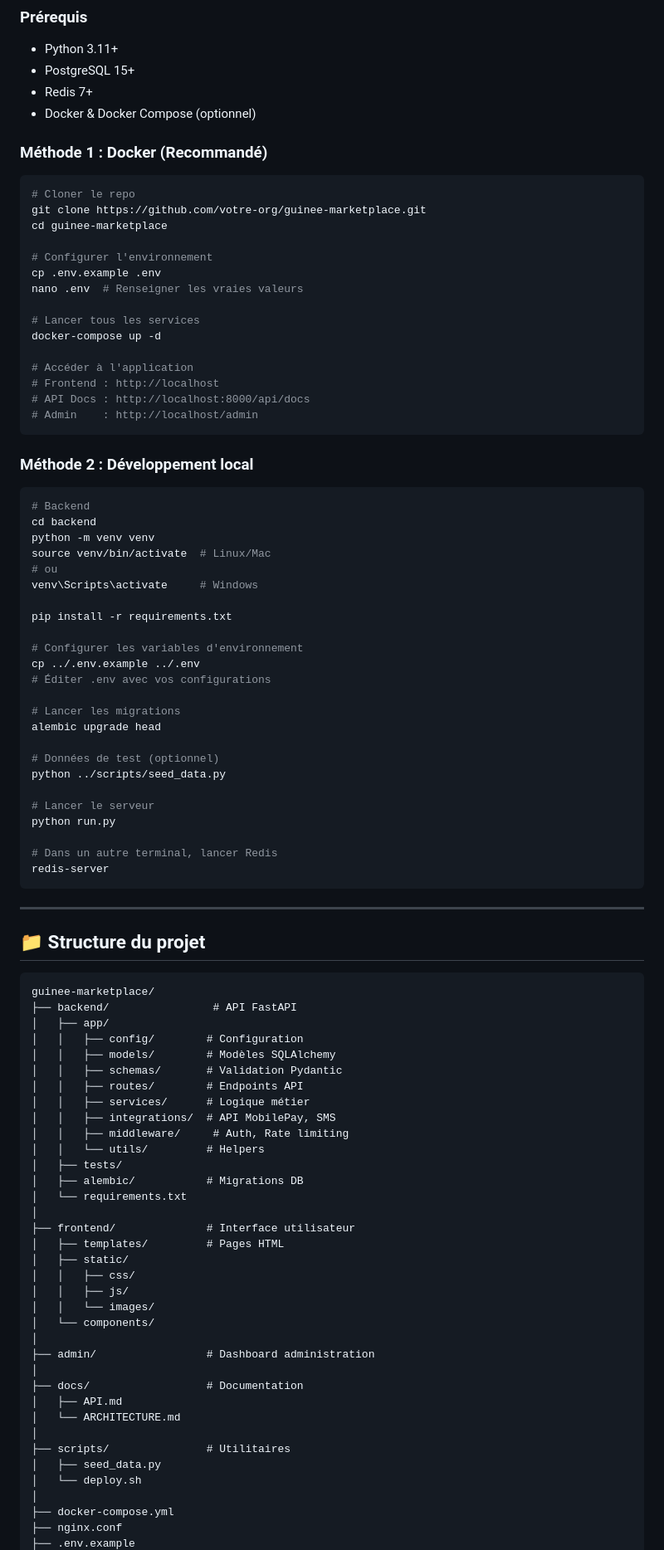
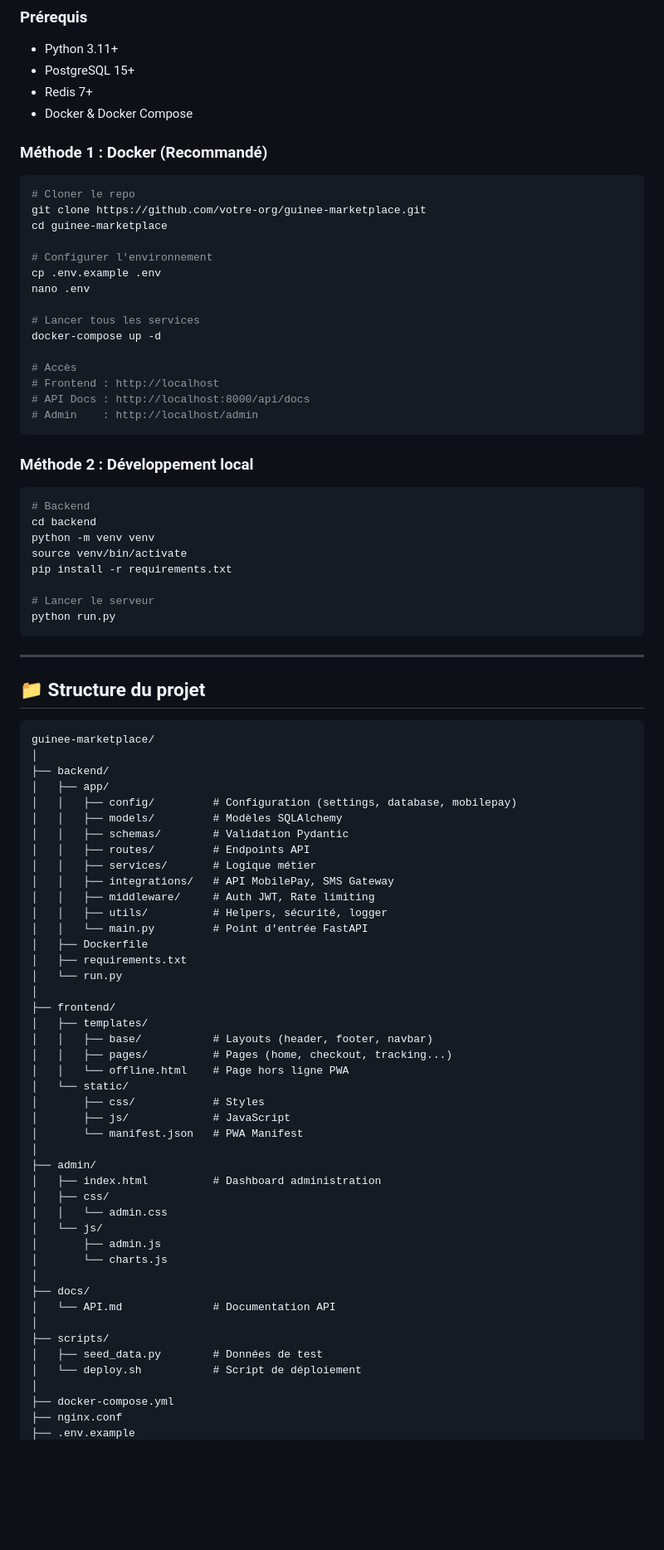
Before and after one commit to mybsow/guinee-marketplace, a Markdown page: README.md, the part around one of its changes. Shown at 83% size. GitHub-like rendering; blank space fills up the shorter version.

Commit message:
Refactor README for clarity and completeness
Updated README to improve clarity and structure, added missing sections, and removed tests section.

````diff
--- a/README.md
+++ b/README.md
@@ -38,7 +38,7 @@ Client commande → Paie via MobilePay → Fond séquestré
 - Python 3.11+
 - PostgreSQL 15+
 - Redis 7+
-- Docker & Docker Compose (optionnel)
+- Docker & Docker Compose
 
 ### Méthode 1 : Docker (Recommandé)
 
@@ -49,12 +49,12 @@ cd guinee-marketplace
 
 # Configurer l'environnement
 cp .env.example .env
-nano .env  # Renseigner les vraies valeurs
+nano .env
 
 # Lancer tous les services
 docker-compose up -d
 
-# Accéder à l'application
+# Accès
 # Frontend : http://localhost
 # API Docs : http://localhost:8000/api/docs
 # Admin    : http://localhost/admin
@@ -66,27 +66,11 @@ docker-compose up -d
 # Backend
 cd backend
 python -m venv venv
-source venv/bin/activate  # Linux/Mac
-# ou
-venv\Scripts\activate     # Windows
-
+source venv/bin/activate
 pip install -r requirements.txt
-
-# Configurer les variables d'environnement
-cp ../.env.example ../.env
-# Éditer .env avec vos configurations
-
-# Lancer les migrations
-alembic upgrade head
-
-# Données de test (optionnel)
-python ../scripts/seed_data.py
 
 # Lancer le serveur
 python run.py
-
-# Dans un autre terminal, lancer Redis
-redis-server
 ```
 
 ---
@@ -95,37 +79,46 @@ redis-server
 
 ```
 guinee-marketplace/
-├── backend/                # API FastAPI
+│
+├── backend/
 │   ├── app/
-│   │   ├── config/        # Configuration
-│   │   ├── models/        # Modèles SQLAlchemy
-│   │   ├── schemas/       # Validation Pydantic
-│   │   ├── routes/        # Endpoints API
-│   │   ├── services/      # Logique métier
-│   │   ├── integrations/  # API MobilePay, SMS
-│   │   ├── middleware/     # Auth, Rate limiting
-│   │   └── utils/         # Helpers
-│   ├── tests/
-│   ├── alembic/           # Migrations DB
-│   └── requirements.txt
+│   │   ├── config/         # Configuration (settings, database, mobilepay)
+│   │   ├── models/         # Modèles SQLAlchemy
+│   │   ├── schemas/        # Validation Pydantic
+│   │   ├── routes/         # Endpoints API
+│   │   ├── services/       # Logique métier
+│   │   ├── integrations/   # API MobilePay, SMS Gateway
+│   │   ├── middleware/     # Auth JWT, Rate limiting
+│   │   ├── utils/          # Helpers, sécurité, logger
+│   │   └── main.py         # Point d'entrée FastAPI
+│   ├── Dockerfile
+│   ├── requirements.txt
+│   └── run.py
 │
-├── frontend/              # Interface utilisateur
-│   ├── templates/         # Pages HTML
-│   ├── static/
-│   │   ├── css/
-│   │   ├── js/
-│   │   └── images/
-│   └── components/
+├── frontend/
+│   ├── templates/
+│   │   ├── base/           # Layouts (header, footer, navbar)
+│   │   ├── pages/          # Pages (home, checkout, tracking...)
+│   │   └── offline.html    # Page hors ligne PWA
+│   └── static/
+│       ├── css/            # Styles
+│       ├── js/             # JavaScript
+│       └── manifest.json   # PWA Manifest
 │
-├── admin/                 # Dashboard administration
+├── admin/
+│   ├── index.html          # Dashboard administration
+│   ├── css/
+│   │   └── admin.css
+│   └── js/
+│       ├── admin.js
+│       └── charts.js
 │
-├── docs/                  # Documentation
-│   ├── API.md
-│   └── ARCHITECTURE.md
+├── docs/
+│   └── API.md              # Documentation API
 │
-├── scripts/               # Utilitaires
-│   ├── seed_data.py
-│   └── deploy.sh
+├── scripts/
+│   ├── seed_data.py        # Données de test
+│   └── deploy.sh           # Script de déploiement
 │
 ├── docker-compose.yml
 ├── nginx.conf
````
Also changed, not shown: other parts of README.md (+9 -18 lines).
